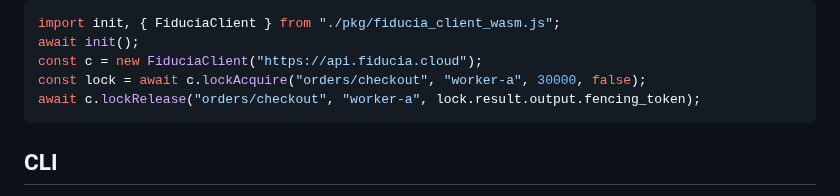
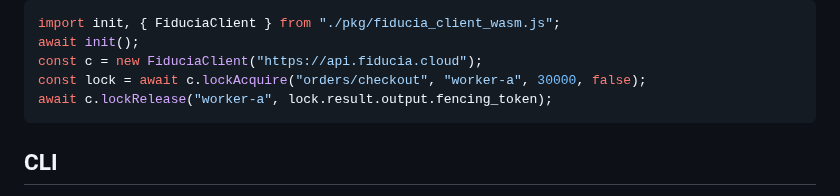
Before and after one commit to fiducia-cloud/fiducia-clients, a Markdown page: README.md, the part around the change. GitHub-like rendering.

Commit message:
claude autosave 2026-07-09T05:05:18Z

````diff
--- a/README.md
+++ b/README.md
@@ -200,7 +200,7 @@ import init, { FiduciaClient } from "./pkg/fiducia_client_wasm.js";
 await init();
 const c = new FiduciaClient("https://api.fiducia.cloud");
 const lock = await c.lockAcquire("orders/checkout", "worker-a", 30000, false);
-await c.lockRelease("orders/checkout", "worker-a", lock.result.output.fencing_token);
+await c.lockRelease("worker-a", lock.result.output.fencing_token);
 ```
 
 ## CLI
````
